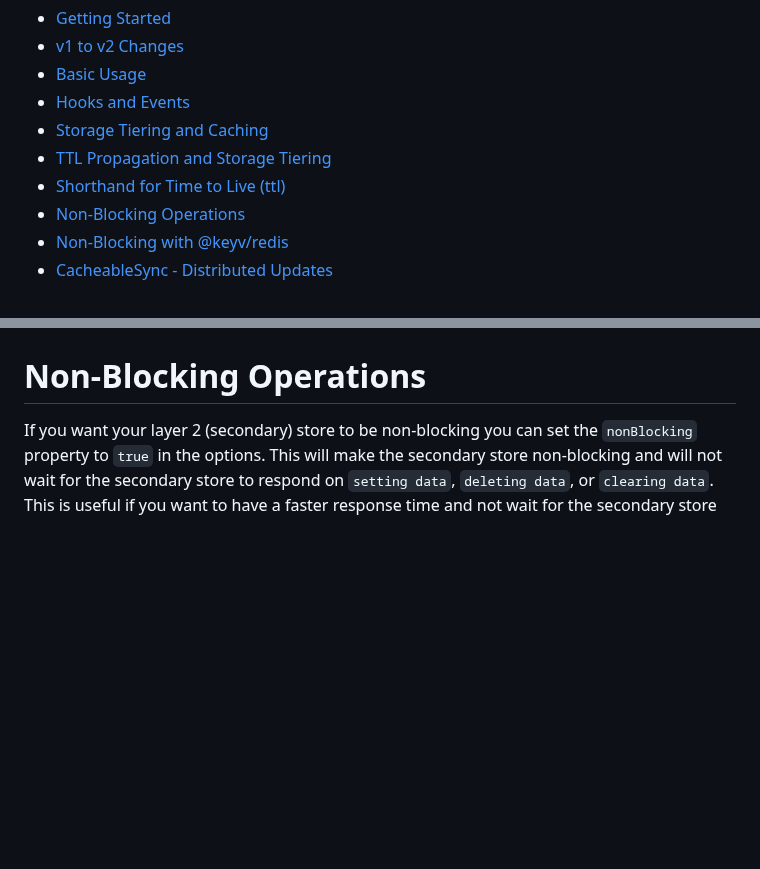
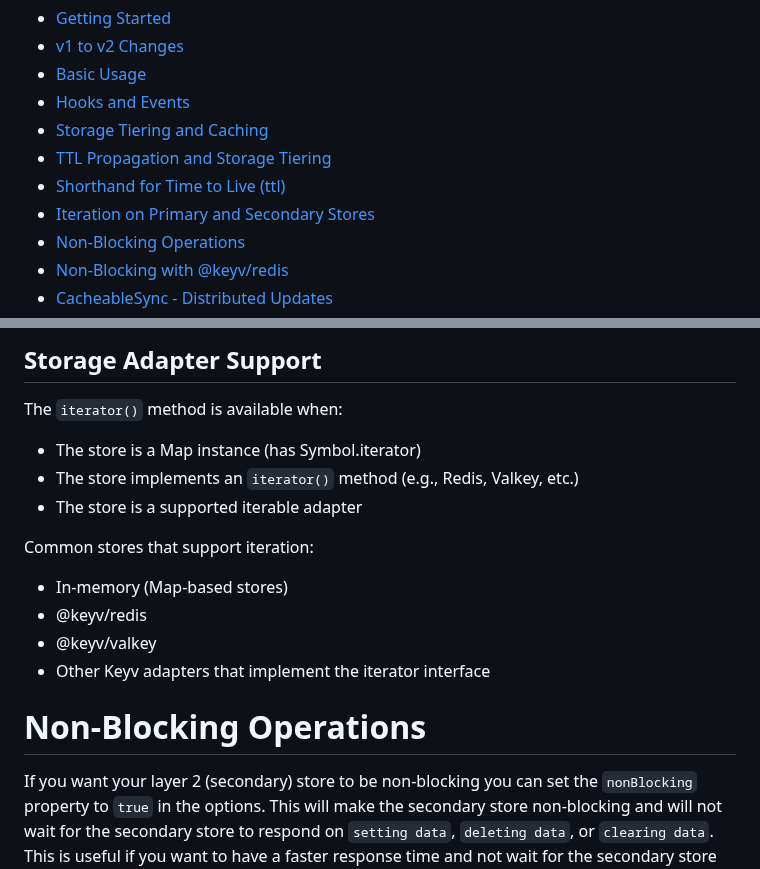
Before and after one commit to jaredwray/cacheable, a Markdown page: packages/cacheable/README.md, 2 parts joined by grey strips. GitHub-like rendering; blank space fills up the shorter version.

Commit message:
cacheable - feat: adding in documentation for store iteration (#1458)

```diff
--- a/packages/cacheable/README.md
+++ b/packages/cacheable/README.md
@@ -32,6 +32,7 @@
 * [Storage Tiering and Caching](#storage-tiering-and-caching)
 * [TTL Propagation and Storage Tiering](#ttl-propagation-and-storage-tiering)
 * [Shorthand for Time to Live (ttl)](#shorthand-for-time-to-live-ttl)
+* [Iteration on Primary and Secondary Stores](#iteration-on-primary-and-secondary-stores)
 * [Non-Blocking Operations](#non-blocking-operations)
 * [Non-Blocking with @keyv/redis](#non-blocking-with-keyvredis)
 * [CacheableSync - Distributed Updates](#cacheablesync---distributed-updates)
@@ -301,3 +375,15 @@ The `hasMany` method returns an array of booleans in the same order as the input
+## Storage Adapter Support
+
+The `iterator()` method is available when:
+- The store is a Map instance (has Symbol.iterator)
+- The store implements an `iterator()` method (e.g., Redis, Valkey, etc.)
+- The store is a supported iterable adapter
+
+Common stores that support iteration:
+- In-memory (Map-based stores)
+- @keyv/redis
+- @keyv/valkey
+- Other Keyv adapters that implement the iterator interface
 
 # Non-Blocking Operations
 
```
Also changed, not shown: other parts of packages/cacheable/README.md (+73 -0 lines).
